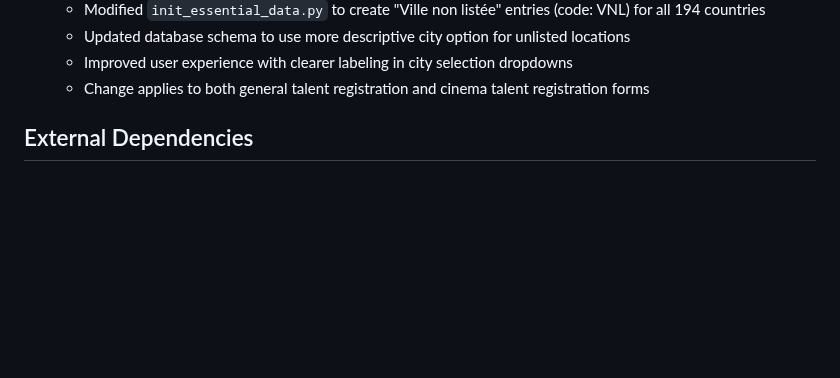
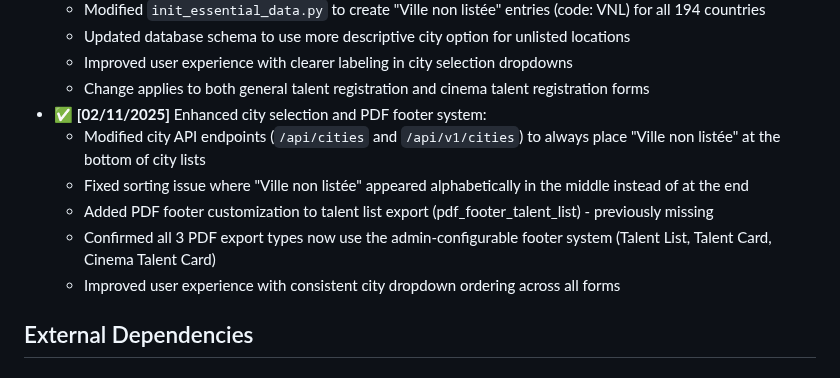
Before and after one commit to moa-digitalagency/Talento, a Markdown page: replit.md, the part around the change. Drawn GitHub-style; blank space fills up the shorter version.

```diff
--- a/replit.md
+++ b/replit.md
@@ -99,6 +99,12 @@ The platform manages two sets of location data for each user:
   - Updated database schema to use more descriptive city option for unlisted locations
   - Improved user experience with clearer labeling in city selection dropdowns
   - Change applies to both general talent registration and cinema talent registration forms
+- ✅ **[02/11/2025]** Enhanced city selection and PDF footer system:
+  - Modified city API endpoints (`/api/cities` and `/api/v1/cities`) to always place "Ville non listée" at the bottom of city lists
+  - Fixed sorting issue where "Ville non listée" appeared alphabetically in the middle instead of at the end
+  - Added PDF footer customization to talent list export (pdf_footer_talent_list) - previously missing
+  - Confirmed all 3 PDF export types now use the admin-configurable footer system (Talent List, Talent Card, Cinema Talent Card)
+  - Improved user experience with consistent city dropdown ordering across all forms
 
 ## External Dependencies
 
```
Also changed, not shown: docs/CHANGELOG.fr.md (+35 -0 lines).
